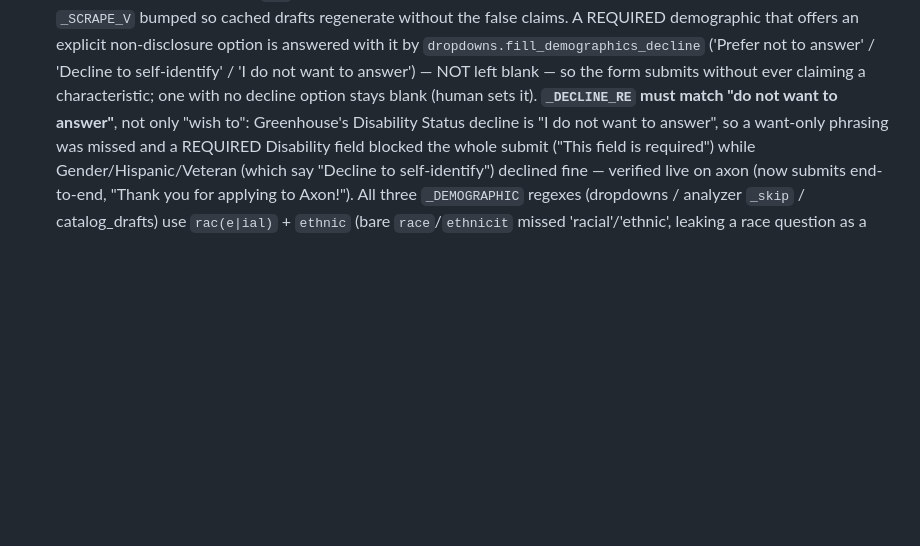
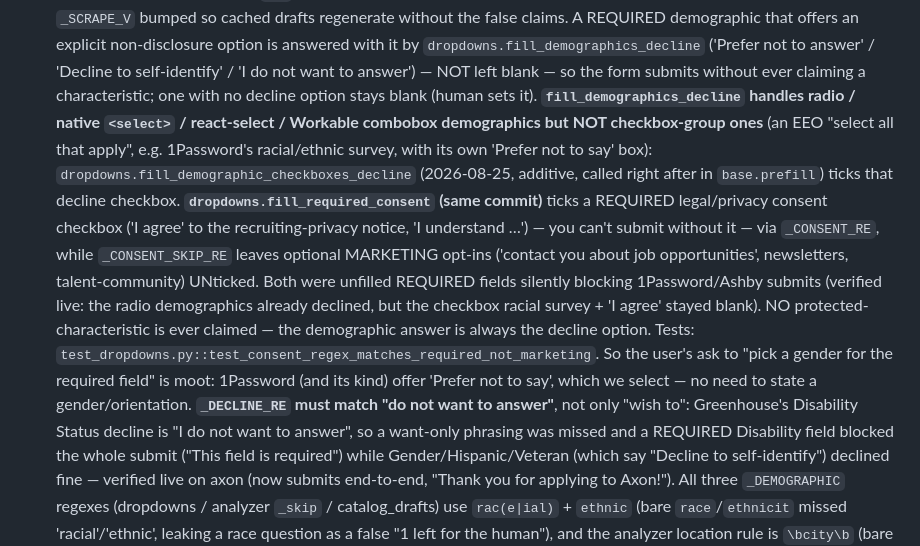
Before and after one commit to baimukhanalan/JOBFINDER, a Markdown page: CLAUDE.md, the part around the change. Drawn GitHub-style; blank space fills up the shorter version.

Commit message:
docs: checkbox-group demographic decline + required-consent fill (Fix 2); gender majority-fill unneeded (forms offer 'Prefer not to say')

```diff
--- a/CLAUDE.md
+++ b/CLAUDE.md
@@ -456,7 +456,20 @@ schedules a batch run in this deploy.** Tailoring (`services/tailor/`) is strict
   A REQUIRED demographic that offers an explicit non-disclosure option is answered with it by
   `dropdowns.fill_demographics_decline` ('Prefer not to answer' / 'Decline to self-identify' / 'I do not
   want to answer') — NOT left blank — so the form submits without ever claiming a characteristic; one with
-  no decline option stays blank (human sets it). **`_DECLINE_RE` must match "do not **want** to answer"**,
+  no decline option stays blank (human sets it). **`fill_demographics_decline` handles radio / native
+  `<select>` / react-select / Workable combobox demographics but NOT checkbox-group ones** (an EEO
+  "select all that apply", e.g. 1Password's racial/ethnic survey, with its own 'Prefer not to say' box):
+  `dropdowns.fill_demographic_checkboxes_decline` (2026-08-25, additive, called right after in
+  `base.prefill`) ticks that decline checkbox. **`dropdowns.fill_required_consent` (same commit)** ticks a
+  REQUIRED legal/privacy consent checkbox ('I agree' to the recruiting-privacy notice, 'I understand …') —
+  you can't submit without it — via `_CONSENT_RE`, while `_CONSENT_SKIP_RE` leaves optional MARKETING
+  opt-ins ('contact you about job opportunities', newsletters, talent-community) UNticked. Both were
+  unfilled REQUIRED fields silently blocking 1Password/Ashby submits (verified live: the radio
+  demographics already declined, but the checkbox racial survey + 'I agree' stayed blank). NO
+  protected-characteristic is ever claimed — the demographic answer is always the decline option. Tests:
+  `test_dropdowns.py::test_consent_regex_matches_required_not_marketing`. So the user's ask to "pick a
+  gender for the required field" is moot: 1Password (and its kind) offer 'Prefer not to say', which we
+  select — no need to state a gender/orientation. **`_DECLINE_RE` must match "do not **want** to answer"**,
   not only "wish to": Greenhouse's Disability Status decline is "I do not want to answer", so a want-only
   phrasing was missed and a REQUIRED Disability field blocked the whole submit ("This field is required")
   while Gender/Hispanic/Veteran (which say "Decline to self-identify") declined fine — verified live on axon
```
